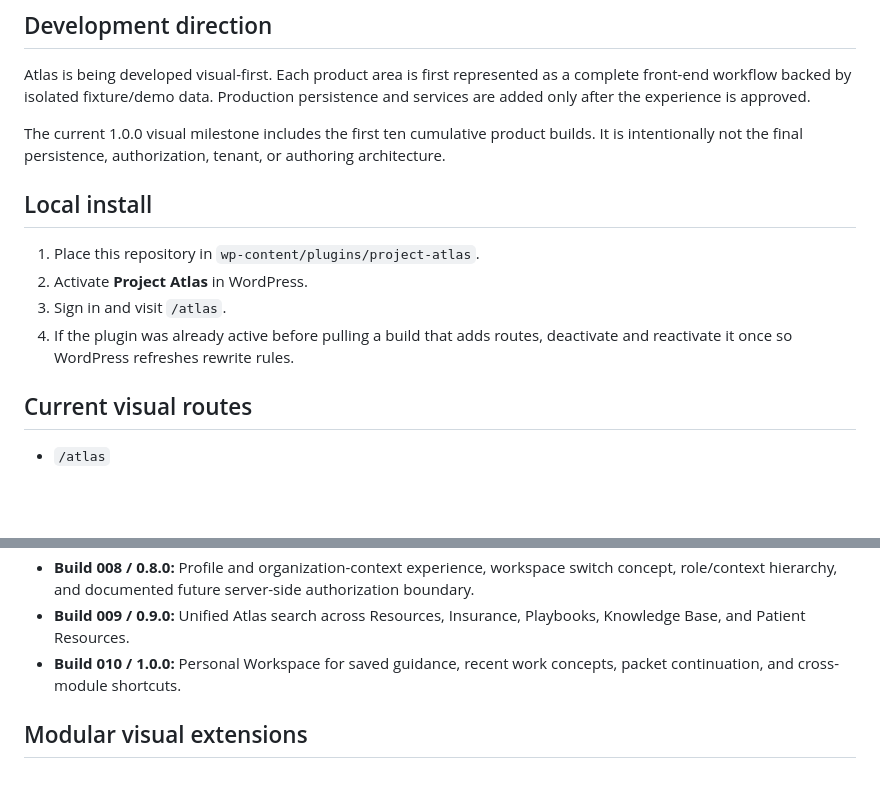
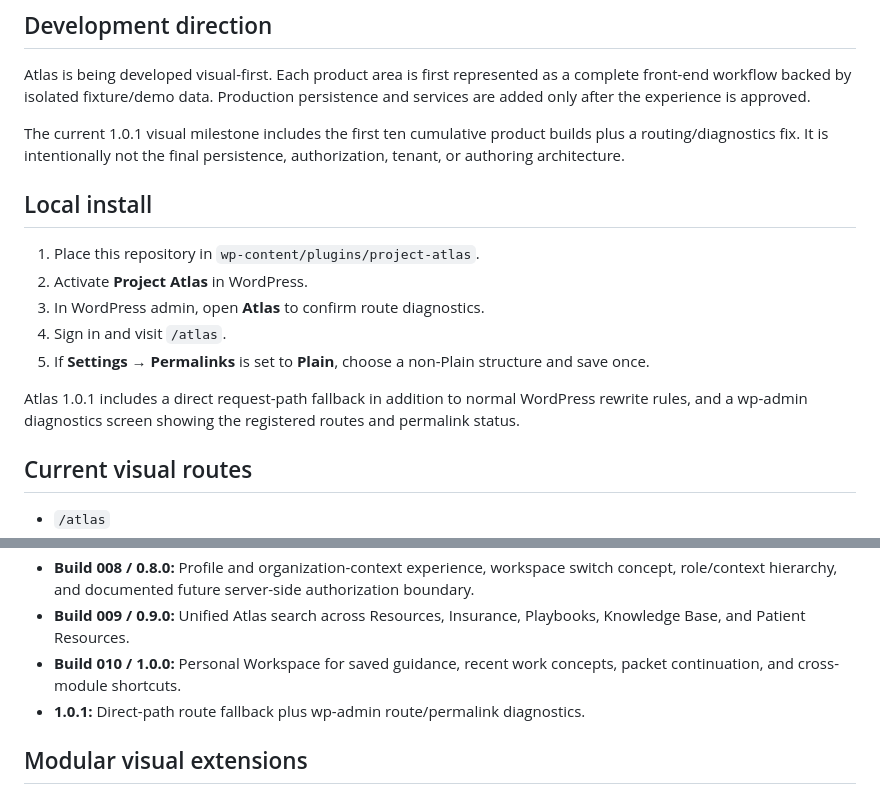
Before and after one commit to arwentz01/Project-Atlas, a Markdown page: README.md, 2 parts joined by grey strips. GitHub-like rendering; blank space fills up the shorter version.

Commit message:
Document Atlas routing fix

```diff
--- a/README.md
+++ b/README.md
@@ -6,14 +6,17 @@ Project Atlas is a front-end healthcare operations workspace delivered as a Word
 
 Atlas is being developed visual-first. Each product area is first represented as a complete front-end workflow backed by isolated fixture/demo data. Production persistence and services are added only after the experience is approved.
 
-The current 1.0.0 visual milestone includes the first ten cumulative product builds. It is intentionally not the final persistence, authorization, tenant, or authoring architecture.
+The current 1.0.1 visual milestone includes the first ten cumulative product builds plus a routing/diagnostics fix. It is intentionally not the final persistence, authorization, tenant, or authoring architecture.
 
 ## Local install
 
 1. Place this repository in `wp-content/plugins/project-atlas`.
 2. Activate **Project Atlas** in WordPress.
-3. Sign in and visit `/atlas`.
-4. If the plugin was already active before pulling a build that adds routes, deactivate and reactivate it once so WordPress refreshes rewrite rules.
+3. In WordPress admin, open **Atlas** to confirm route diagnostics.
+4. Sign in and visit `/atlas`.
+5. If **Settings → Permalinks** is set to **Plain**, choose a non-Plain structure and save once.
+
+Atlas 1.0.1 includes a direct request-path fallback in addition to normal WordPress rewrite rules, and a wp-admin diagnostics screen showing the registered routes and permalink status.
 
 ## Current visual routes
 
@@ -65,6 +68,7 @@ Production is intended for Bluehost-compatible shared hosting using PHP, WordPre
 - **Build 008 / 0.8.0:** Profile and organization-context experience, workspace switch concept, role/context hierarchy, and documented future server-side authorization boundary.
 - **Build 009 / 0.9.0:** Unified Atlas search across Resources, Insurance, Playbooks, Knowledge Base, and Patient Resources.
 - **Build 010 / 1.0.0:** Personal Workspace for saved guidance, recent work concepts, packet continuation, and cross-module shortcuts.
+- **1.0.1:** Direct-path route fallback plus wp-admin route/permalink diagnostics.
 
 ## Modular visual extensions
 
```
